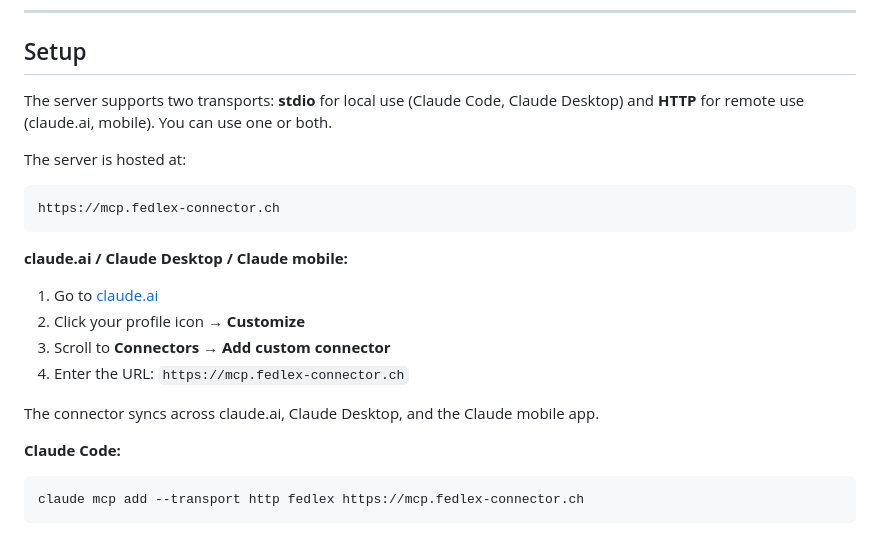
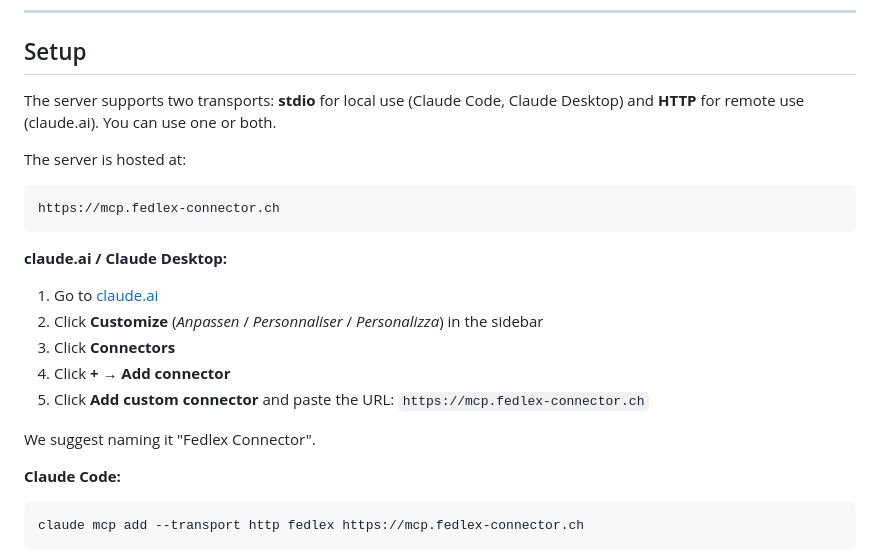
Before and after one commit to JayTheSkier/fedlex-connector, a Markdown page: README.md, the part around the change. Drawn GitHub-style.

Commit message:
Match README setup instructions to landing page
- New claude.ai / Claude Desktop path: Customize -> Connectors -> Add connector -> Add custom connector
- Italicize the German / French / Italian translations of "Customize"
- Drop Claude mobile from the setup path (no longer supported)
- Add suggested connector name

````diff
--- a/README.md
+++ b/README.md
@@ -19,7 +19,7 @@ This MCP server bridges the gap: it queries SPARQL for metadata (RS numbers, con
 
 ## Setup
 
-The server supports two transports: **stdio** for local use (Claude Code, Claude Desktop) and **HTTP** for remote use (claude.ai, mobile). You can use one or both.
+The server supports two transports: **stdio** for local use (Claude Code, Claude Desktop) and **HTTP** for remote use (claude.ai). You can use one or both.
 
 The server is hosted at:
 
@@ -27,14 +27,15 @@ The server is hosted at:
 https://mcp.fedlex-connector.ch
 ```
 
-**claude.ai / Claude Desktop / Claude mobile:**
+**claude.ai / Claude Desktop:**
 
 1. Go to [claude.ai](https://claude.ai)
-2. Click your profile icon → **Customize**
-3. Scroll to **Connectors** → **Add custom connector**
-4. Enter the URL: `https://mcp.fedlex-connector.ch`
+2. Click **Customize** (*Anpassen* / *Personnaliser* / *Personalizza*) in the sidebar
+3. Click **Connectors**
+4. Click **+** → **Add connector**
+5. Click **Add custom connector** and paste the URL: `https://mcp.fedlex-connector.ch`
 
-The connector syncs across claude.ai, Claude Desktop, and the Claude mobile app.
+We suggest naming it "Fedlex Connector".
 
 **Claude Code:**
 
````
